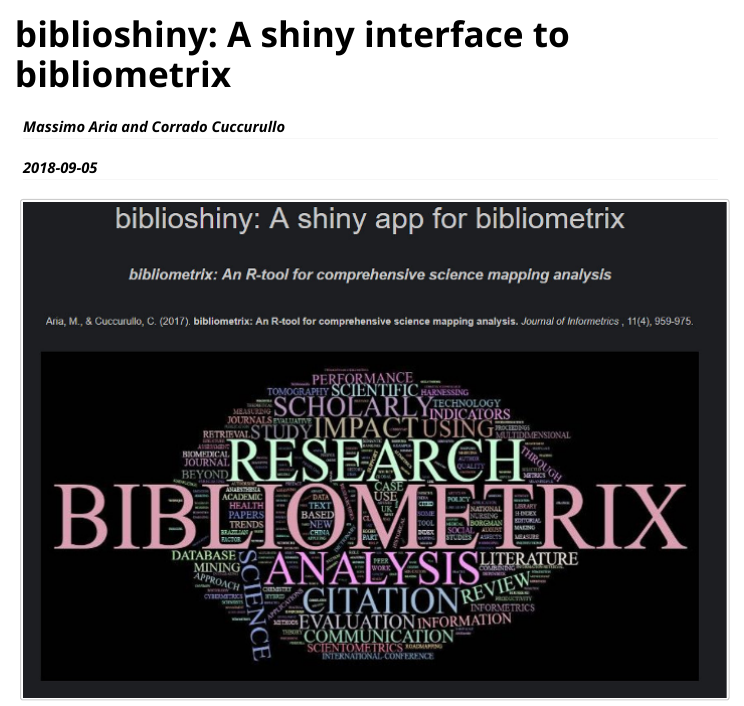
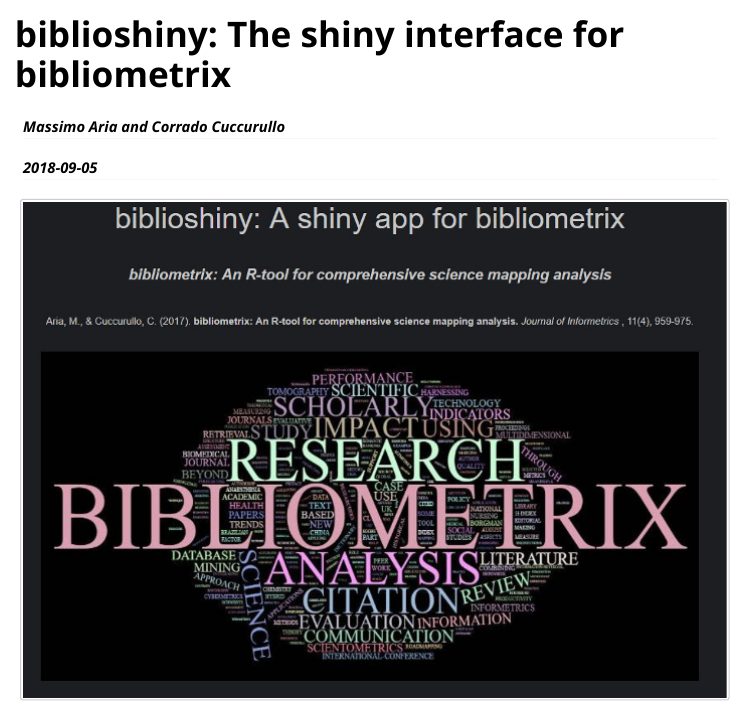
Before and after one commit to massimoaria/bibliometrix, an R Markdown document (vignettes/biblioshiny-vignette.Rmd): the page in a window 1100 px wide, from its top. The pictures show the output file vignettes/biblioshiny-vignette.html that the author committed with the source, opened offline.

Commit message:
minor fix

```diff
--- a/vignettes/biblioshiny-vignette.Rmd
+++ b/vignettes/biblioshiny-vignette.Rmd
@@ -1,5 +1,5 @@
 ---
-title: "biblioshiny: A shiny interface to bibliometrix"
+title: "biblioshiny: The shiny interface for bibliometrix"
 author: "Massimo Aria and Corrado Cuccurullo"
 date: "`r Sys.Date()`"
 output: rmarkdown::html_vignette
```
Also changed, not shown: vignettes/biblioshiny-vignette.html.
